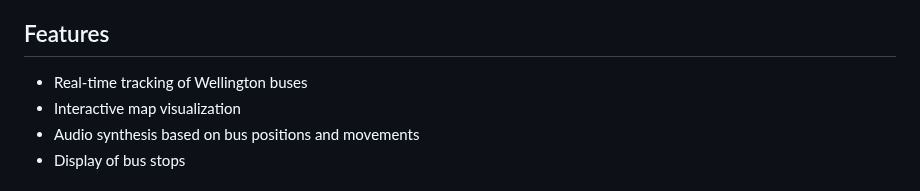
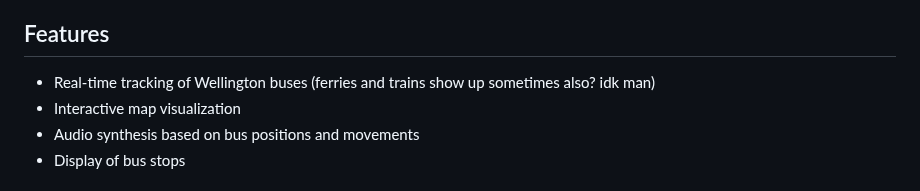
Before and after one commit to krieg-geist/bus-synth, a Markdown page: readme.md, the part around one of its changes. Drawn GitHub-style.

```diff
--- a/readme.md
+++ b/readme.md
@@ -4,7 +4,7 @@ BusSynth is a real-time bus tracking and sonification system for Wellington, New
 
 ## Features
 
-- Real-time tracking of Wellington buses
+- Real-time tracking of Wellington buses (ferries and trains show up sometimes also? idk man)
 - Interactive map visualization
 - Audio synthesis based on bus positions and movements
 - Display of bus stops
```
Also changed, not shown: other parts of readme.md (+2 -2 lines).
